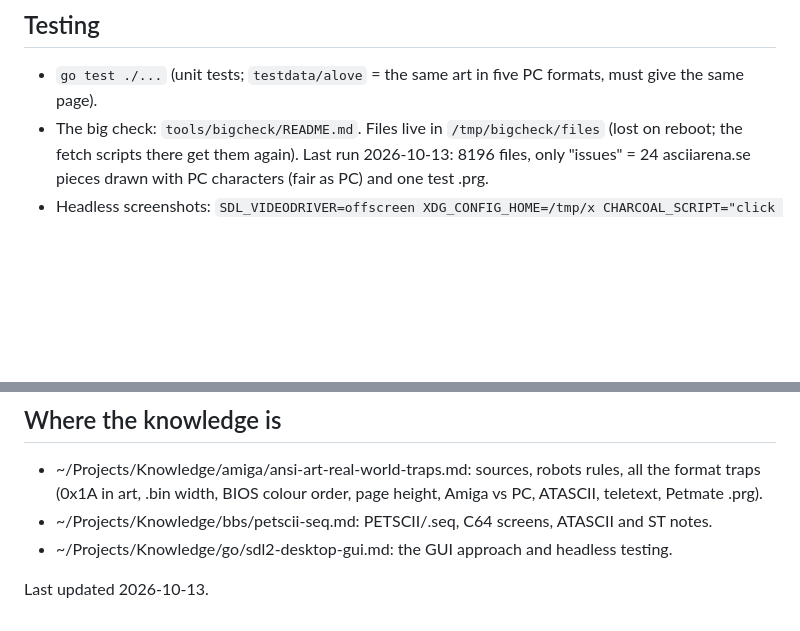
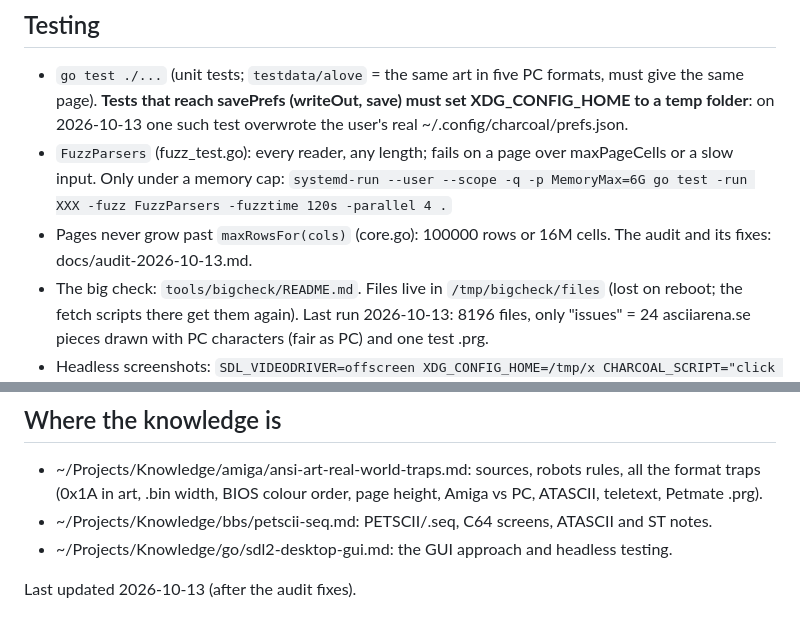
Before and after one commit to creep-ltx/charcoal, a Markdown page: docs/HANDOFF.md, 2 parts joined by grey strips. Rendered like a GitHub page; blank space fills up the shorter version.

Commit message:
Docs: the audit is fixed; testing traps (prefs, fuzzing under a memory cap)
Co-Authored-By: Claude Opus 5.5 <noreply@anthropic.com>

```diff
--- a/docs/HANDOFF.md
+++ b/docs/HANDOFF.md
@@ -32,6 +32,13 @@ CharView: n/p/arrows, q/Esc, a auto-scroll (smooth/step with s, speed [ ]), wide
 ## Testing
 
 - `go test ./...` (unit tests; `testdata/alove` = the same art in five PC formats, must give the same page).
+  **Tests that reach savePrefs (writeOut, save) must set XDG_CONFIG_HOME to a temp folder**: on 2026-10-13
+  one such test overwrote the user's real ~/.config/charcoal/prefs.json.
+- `FuzzParsers` (fuzz_test.go): every reader, any length; fails on a page over maxPageCells or a slow input.
+  Only under a memory cap: `systemd-run --user --scope -q -p MemoryMax=6G go test -run XXX -fuzz FuzzParsers
+  -fuzztime 120s -parallel 4 .`
+- Pages never grow past `maxRowsFor(cols)` (core.go): 100000 rows or 16M cells. The audit and its fixes:
+  docs/audit-2026-10-13.md.
 - The big check: `tools/bigcheck/README.md`. Files live in `/tmp/bigcheck/files` (lost on reboot; the fetch
   scripts there get them again). Last run 2026-10-13: 8196 files, only "issues" = 24 asciiarena.se pieces drawn
   with PC characters (fair as PC) and one test .prg.
@@ -63,4 +70,4 @@ Plan agreed in chat (2026-10-13), nothing built yet:
 - ~/Projects/Knowledge/bbs/petscii-seq.md: PETSCII/.seq, C64 screens, ATASCII and ST notes.
 - ~/Projects/Knowledge/go/sdl2-desktop-gui.md: the GUI approach and headless testing.
 
-Last updated 2026-10-13.
+Last updated 2026-10-13 (after the audit fixes).
```
Also changed, not shown: docs/audit-2026-10-13.md (+7 -1 lines).
